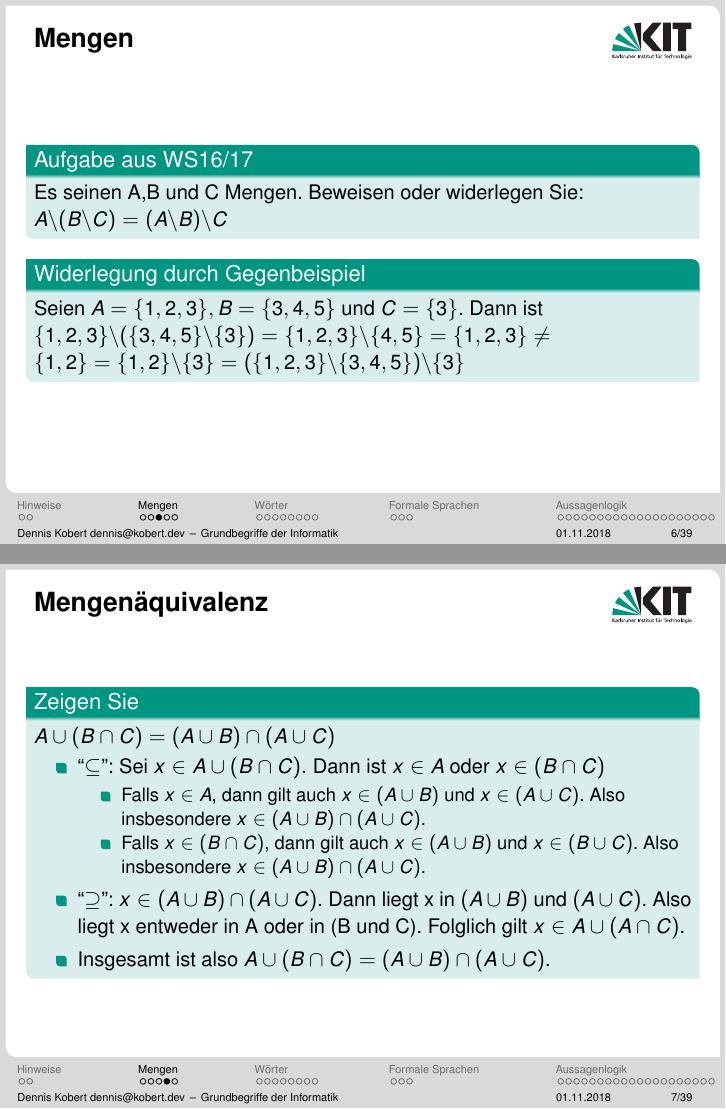
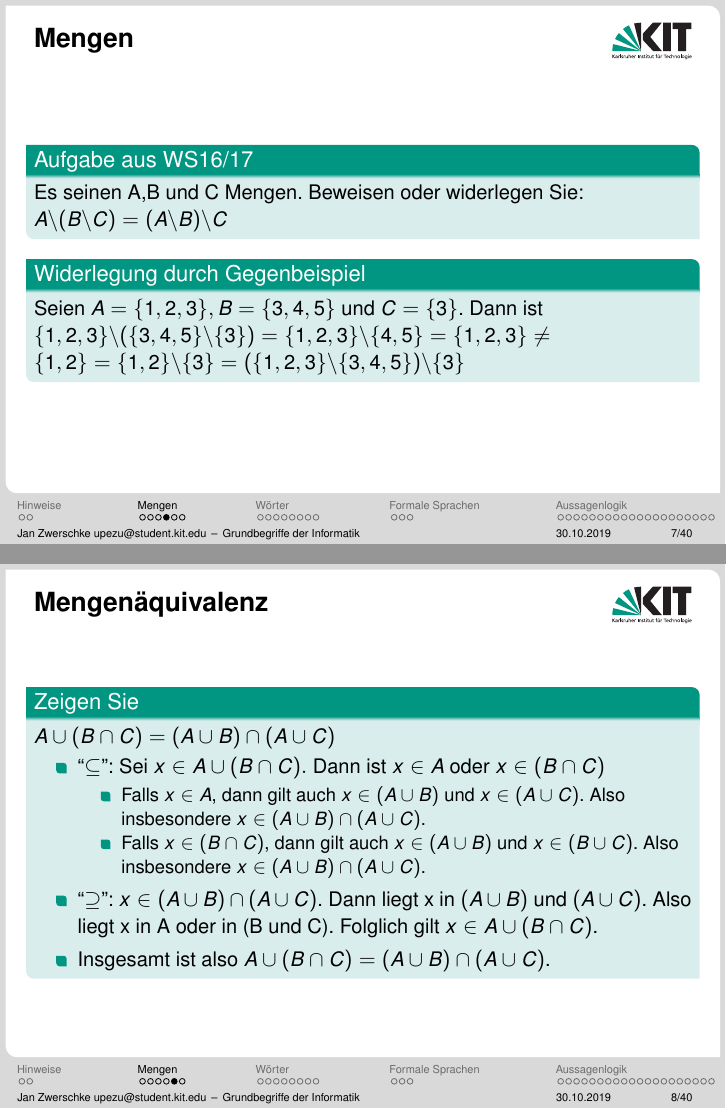
Before and after one commit to TrueDoctor/gbi-tut, LaTeX slides (02/slide-tut14.tex, which reads assets/slide-pre_input.tex): pages 6 and 7 of 39 before the commit and pages 7 and 8 of 40 after it, joined at a grey line. Compiled offline with pdfLaTeX.

Commit message:
Tut 02 - me

```diff
--- a/02/slide-tut14.tex
+++ b/02/slide-tut14.tex
@@ -1,4 +1,4 @@
-\def\tutdate{01.11.2018}
+\def\tutdate{30.10.2019}
 
 \documentclass[handout]{beamer}
 \usepackage{../templates/beamerthemekit}
@@ -70,7 +70,12 @@
 		Es seinen A,B und C Mengen. Beweisen oder widerlegen Sie:
 		$A \backslash (B \backslash C) = (A \backslash B)\backslash C$
 	\end{block}
-	\pause
+\end{frame}
+\begin{frame}{Mengen}
+	\begin{block}{Aufgabe aus WS16/17}
+		Es seinen A,B und C Mengen. Beweisen oder widerlegen Sie:
+		$A \backslash (B \backslash C) = (A \backslash B)\backslash C$
+	\end{block}
 	\begin{block}{Widerlegung durch Gegenbeispiel}
 		Seien $A = \{1,2,3\}, B = \{3,4,5\}$ und $C = \{3\}$.
 		Dann ist $\{1,2,3\} \backslash (\{3,4,5\} \backslash \{3\}) = \{1,2,3\} \backslash \{4,5\} = \{1,2,3\} \neq$
@@ -92,8 +97,8 @@
 				\pause
 			\end{itemize}
 			\item ``$\supseteq$'': $x\in(A\cup B)\cap(A\cup C)$. Dann liegt x in $(A\cup B)$ und $(A\cup C)$.
-			Also liegt x entweder in A oder in (B und C). Folglich gilt
-			$x\in A\cup(A\cap C)$.
+			Also liegt x in A oder in (B und C). Folglich gilt
+			$x\in A\cup(B\cap C)$.
 			\pause\item Insgesamt ist also $A\cup(B\cap C) = (A\cup B)\cap(A\cup C)$.
 		\end{itemize}
 	\end{block}
--- a/assets/slide-pre_input.tex
+++ b/assets/slide-pre_input.tex
@@ -1,7 +1,7 @@
-\title[Grundbegriffe der Informatik]{GBI\\Tutorium 8}
+\title[Grundbegriffe der Informatik]{GBI\\Tutorium $2^5$}
 \date{\tutdate}
 \subtitle{\tutTitle}
-\author{Dennis Kobert dennis@kobert.dev}
+\author{Jan Zwerschke upezu@student.kit.edu}
 
 \institute{}
 
```
Also changed, not shown: 01/slide-tut14.tex (+6 -6 lines), 03/slide-tut14.tex (+3 -2 lines), 01/slide-tut14.pdf, 02/slide-tut14.pdf, 02/slide-tut14.tex (4 more changed lines), 1 other file.
